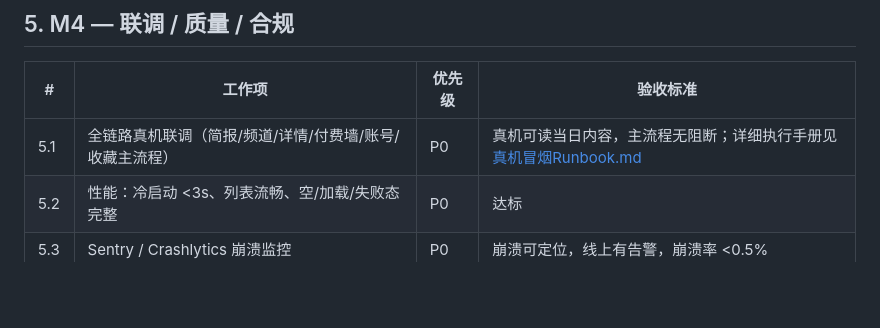
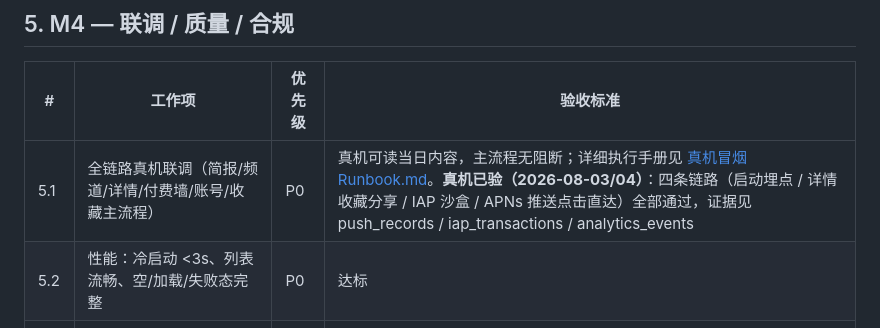
Before and after one commit to liu-gaoleng/isYOU, a Markdown page: 上线剩余工作清单.md, the part around one of its changes. Drawn GitHub-style; blank space fills up the shorter version.

```diff
--- a/上线剩余工作清单.md
+++ b/上线剩余工作清单.md
@@ -80,7 +80,7 @@
 
 | # | 工作项 | 优先级 | 验收标准 |
 |---|---|---|---|
-| 5.1 | 全链路真机联调（简报/频道/详情/付费墙/账号/收藏主流程） | P0 | 真机可读当日内容，主流程无阻断；详细执行手册见 [真机冒烟Runbook.md](./真机冒烟Runbook.md) |
+| 5.1 | 全链路真机联调（简报/频道/详情/付费墙/账号/收藏主流程） | P0 | 真机可读当日内容，主流程无阻断；详细执行手册见 [真机冒烟Runbook.md](./真机冒烟Runbook.md)。**真机已验（2026-08-03/04）**：四条链路（启动埋点 / 详情收藏分享 / IAP 沙盒 / APNs 推送点击直达）全部通过，证据见 push_records / iap_transactions / analytics_events |
 | 5.2 | 性能：冷启动 <3s、列表流畅、空/加载/失败态完整 | P0 | 达标 |
 | 5.3 | Sentry / Crashlytics 崩溃监控 | P0 | 崩溃可定位，线上有告警，崩溃率 <0.5% |
 | 5.4 | 合规：金融免责齐全、摘要均挂原文链接、信源授权策略经法务确认 | P0 | 合规可查、审核准备就绪 |
```
Also changed, not shown: other parts of 上线剩余工作清单.md (+3 -3 lines).
